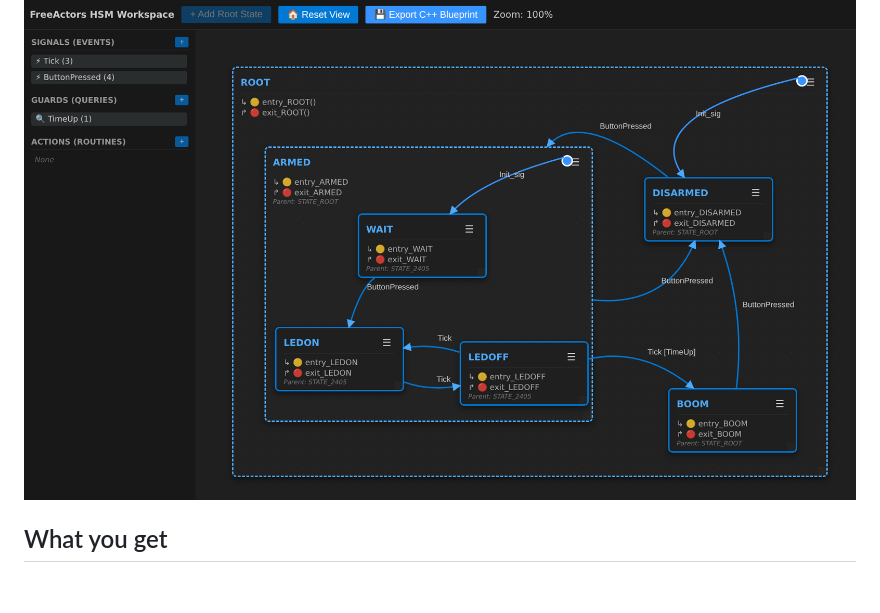
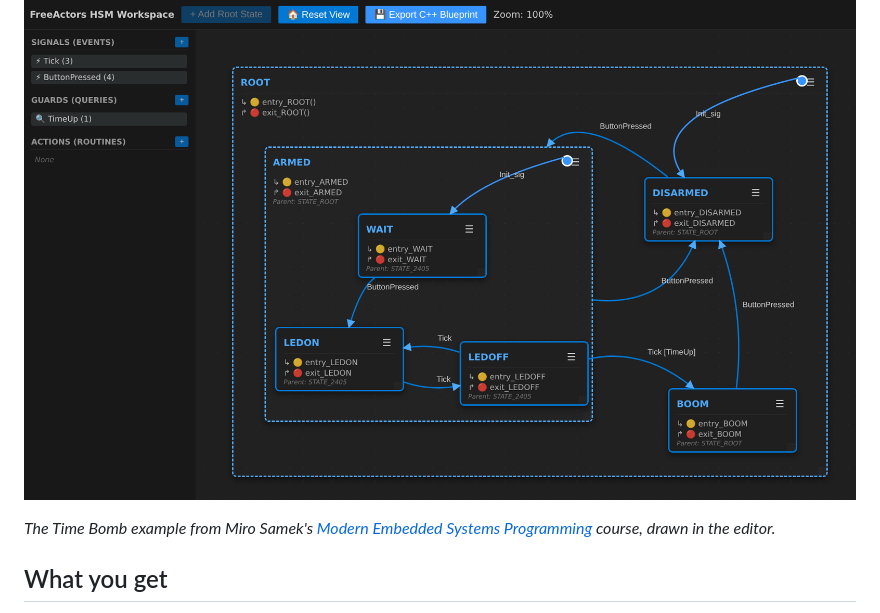
Before and after one commit to HTekTar/FreeActors, a Markdown page: MARKETPLACE.md, the part around the change. Rendered like a GitHub page; blank space fills up the shorter version.

```diff
--- a/MARKETPLACE.md
+++ b/MARKETPLACE.md
@@ -5,6 +5,8 @@ Draw hierarchical state machines in VS Code and turn them into C++17 active obje
 > **Early preview (0.0.x).** The framework and the generated code are still evolving; expect changes before 1.0.
 
 ![The Timebomb example in the HSM editor: nested states, transitions with events and guards, and the registry of signals, guards and actions](docs/media/timebomb-editor.png)
+
+*The Time Bomb example from Miro Samek's [Modern Embedded Systems Programming](https://www.state-machine.com/video-course) course, drawn in the editor.*
 
 ## What you get
 
```
Also changed, not shown: README.md (+2 -0 lines).
